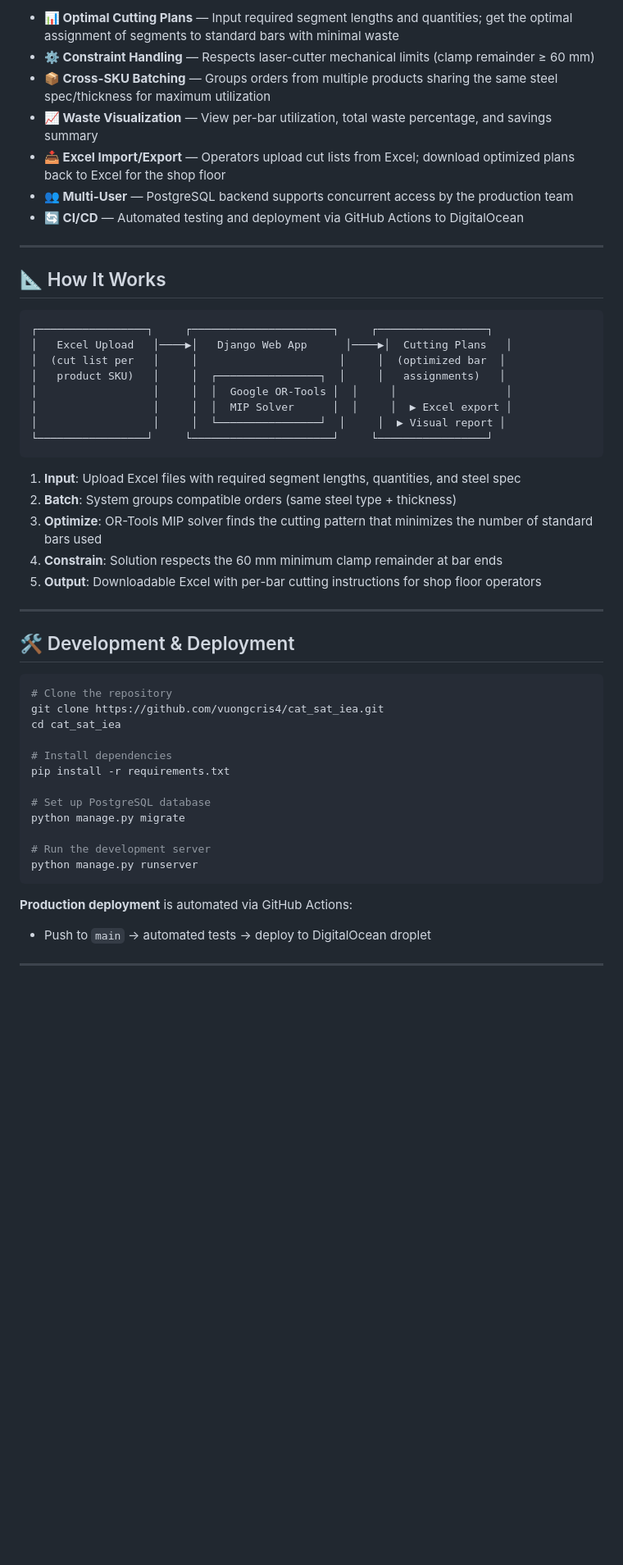
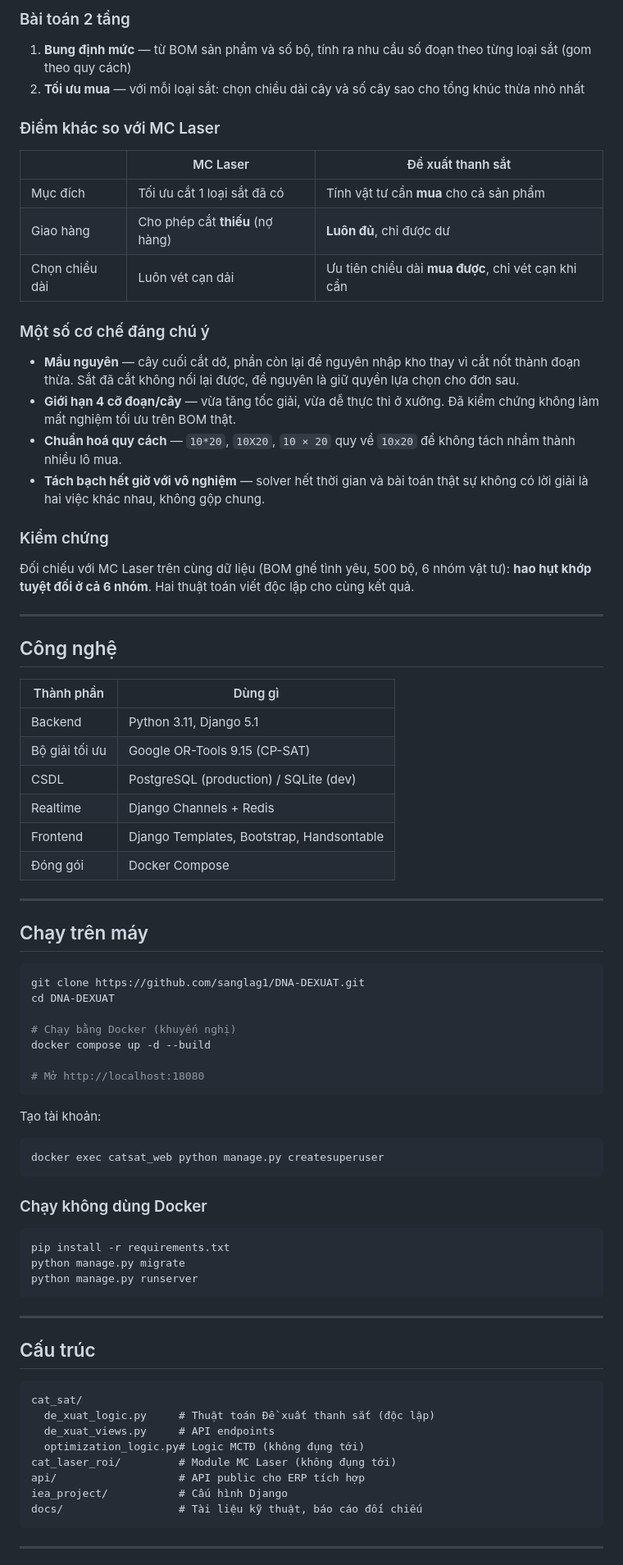
Before and after one commit to sanglag1/DNA-DEXUAT, a Markdown page: README.md, the part around one of its changes. Shown at 82% size. Rendered like a GitHub page; blank space fills up the shorter version.

````diff
--- a/README.md
+++ b/README.md
@@ -65,54 +30,83 @@ A **Django web application** that automatically computes optimal cutting pattern
 
-- **📊 Optimal Cutting Plans** — Input required segment lengths and quantities; get the optimal assignment of segments to standard bars with minimal waste
-- **⚙️ Constraint Handling** — Respects laser-cutter mechanical limits (clamp remainder ≥ 60 mm)
-- **📦 Cross-SKU Batching** — Groups orders from multiple products sharing the same steel spec/thickness for maximum utilization
-- **📈 Waste Visualization** — View per-bar utilization, total waste percentage, and savings summary
-- **📥 Excel Import/Export** — Operators upload cut lists from Excel; download optimized plans back to Excel for the shop floor
-- **👥 Multi-User** — PostgreSQL backend supports concurrent access by the production team
-- **🔄 CI/CD** — Automated testing and deployment via GitHub Actions to DigitalOcean
+### Bài toán 2 tầng
+
+1. **Bung định mức** — từ BOM sản phẩm và số bộ, tính ra nhu cầu số đoạn theo từng loại sắt (gom theo quy cách)
+2. **Tối ưu mua** — với mỗi loại sắt: chọn chiều dài cây và số cây sao cho tổng khúc thừa nhỏ nhất
+
+### Điểm khác so với MC Laser
+
+| | MC Laser | Đề xuất thanh sắt |
+|---|---|---|
+| Mục đích | Tối ưu cắt 1 loại sắt đã có | Tính vật tư cần **mua** cho cả sản phẩm |
+| Giao hàng | Cho phép cắt **thiếu** (nợ hàng) | **Luôn đủ**, chỉ được dư |
+| Chọn chiều dài | Luôn vét cạn dải | Ưu tiên chiều dài **mua được**, chỉ vét cạn khi cần |
+
+### Một số cơ chế đáng chú ý
+
+- **Mẩu nguyên** — cây cuối cắt dở, phần còn lại để nguyên nhập kho thay vì cắt nốt thành đoạn thừa. Sắt đã cắt không nối lại được, để nguyên là giữ quyền lựa chọn cho đơn sau.
+- **Giới hạn 4 cỡ đoạn/cây** — vừa tăng tốc giải, vừa dễ thực thi ở xưởng. Đã kiểm chứng không làm mất nghiệm tối ưu trên BOM thật.
+- **Chuẩn hoá quy cách** — `10*20`, `10X20`, `10 × 20` quy về `10x20` để không tách nhầm thành nhiều lô mua.
+- **Tách bạch hết giờ với vô nghiệm** — solver hết thời gian và bài toán thật sự không có lời giải là hai việc khác nhau, không gộp chung.
+
+### Kiểm chứng
+
+Đối chiếu với MC Laser trên cùng dữ liệu (BOM ghế tình yêu, 500 bộ, 6 nhóm vật tư): **hao hụt khớp tuyệt đối ở cả 6 nhóm**. Hai thuật toán viết độc lập cho cùng kết quả.
 
 ---
 
-## 📐 How It Works
+## Công nghệ
 
-```
-┌─────────────────┐     ┌──────────────────────┐     ┌─────────────────┐
-│   Excel Upload   │────▶│   Django Web App      │────▶│  Cutting Plans   │
-│  (cut list per   │     │                      │     │  (optimized bar  │
-│   product SKU)   │     │  ┌────────────────┐  │     │   assignments)   │
-│                  │     │  │  Google OR-Tools │  │     │                 │
-│                  │     │  │  MIP Solver      │  │     │  ▶ Excel export │
-│                  │     │  └────────────────┘  │     │  ▶ Visual report │
-└─────────────────┘     └──────────────────────┘     └─────────────────┘
-```
-
-1. **Input**: Upload Excel files with required segment lengths, quantities, and steel spec
-2. **Batch**: System groups compatible orders (same steel type + thickness)
-3. **Optimize**: OR-Tools MIP solver finds the cutting pattern that minimizes the number of standard bars used
-4. **Constrain**: Solution respects the 60 mm minimum clamp remainder at bar ends
-5. **Output**: Downloadable Excel with per-bar cutting instructions for shop floor operators
+| Thành phần | Dùng gì |
+|---|---|
+| Backend | Python 3.11, Django 5.1 |
+| Bộ giải tối ưu | Google OR-Tools 9.15 (CP-SAT) |
+| CSDL | PostgreSQL (production) / SQLite (dev) |
+| Realtime | Django Channels + Redis |
+| Frontend | Django Templates, Bootstrap, Handsontable |
+| Đóng gói | Docker Compose |
 
 ---
 
-## 🛠️ Development & Deployment
+## Chạy trên máy
 
 ```bash
-# Clone the repository
-git clone https://github.com/vuongcris4/cat_sat_iea.git
-cd cat_sat_iea
+git clone https://github.com/sanglag1/DNA-DEXUAT.git
+cd DNA-DEXUAT
 
-# Install dependencies
+# Chạy bằng Docker (khuyến nghị)
+docker compose up -d --build
+
+# Mở http://localhost:18080
+```
+
+Tạo tài khoản:
+
+```bash
+docker exec catsat_web python manage.py createsuperuser
+```
+
+### Chạy không dùng Docker
+
+```bash
 pip install -r requirements.txt
-
-# Set up PostgreSQL database
 python manage.py migrate
-
-# Run the development server
 python manage.py runserver
 ```
 
-**Production deployment** is automated via GitHub Actions:
-- Push to `main` → automated tests → deploy to DigitalOcean droplet
+---
+
+## Cấu trúc
+
+```
+cat_sat/
+  de_xuat_logic.py     # Thuật toán Đề xuất thanh sắt (độc lập)
+  de_xuat_views.py     # API endpoints
+  optimization_logic.py# Logic MCTĐ (không đụng tới)
+cat_laser_roi/         # Module MC Laser (không đụng tới)
+api/                   # API public cho ERP tích hợp
+iea_project/           # Cấu hình Django
+docs/                  # Tài liệu kỹ thuật, báo cáo đối chiếu
+```
 
 ---
 
````
Also changed, not shown: other parts of README.md (+26 -54 lines).
